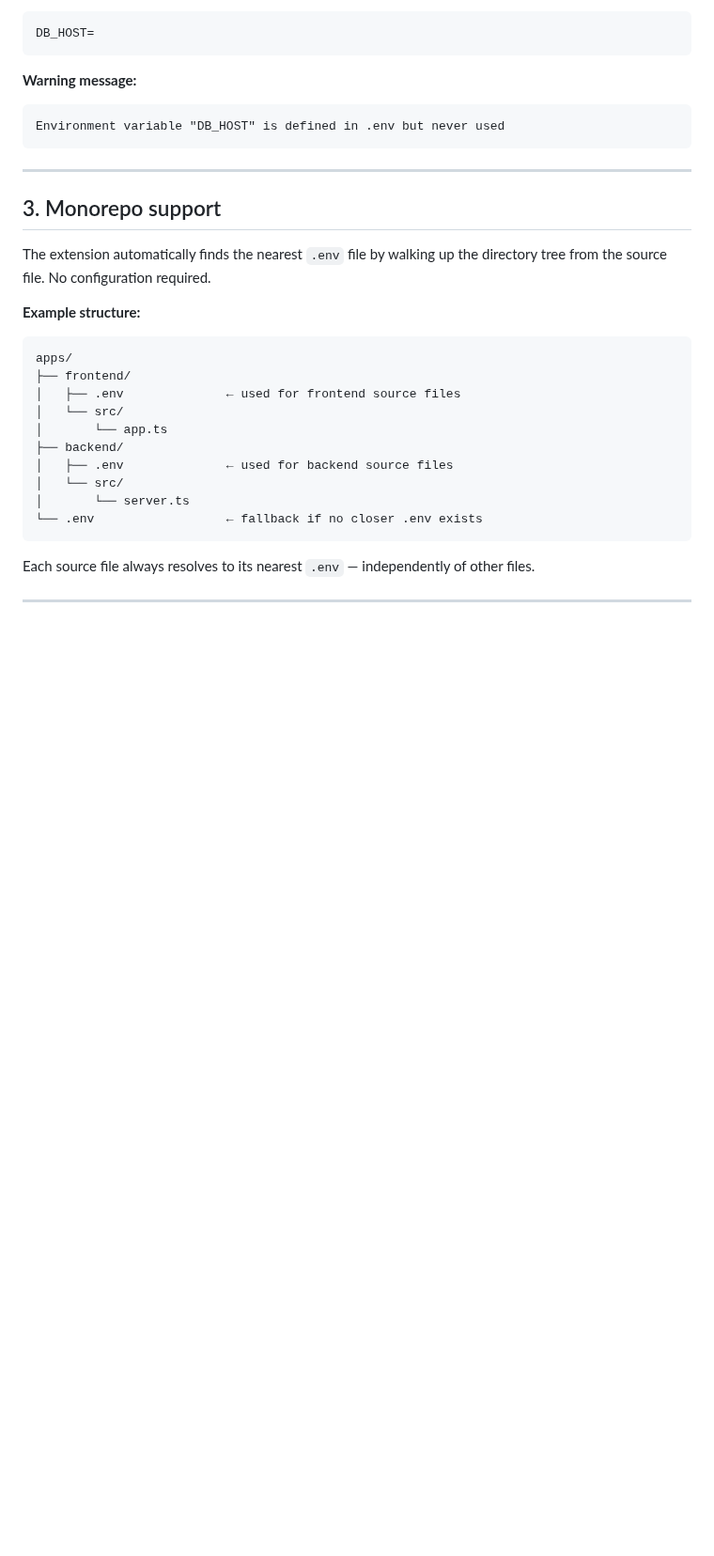
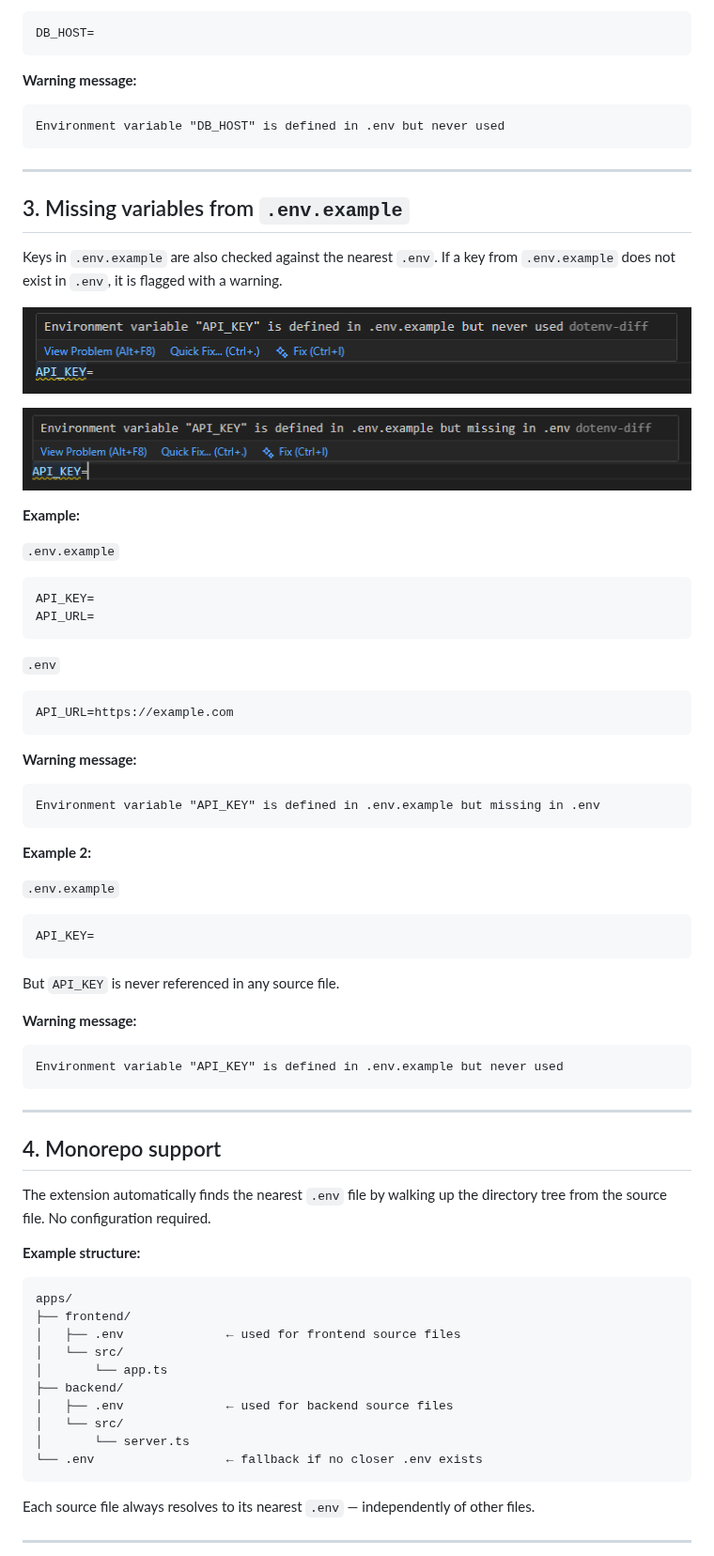
Before and after one commit to Chrilleweb/vscode-dotenv-diff, a Markdown page: docs/capabilities.md, the part around one of its changes. Shown at 94% size. Drawn GitHub-style; pictures changed too: docs/screenshots/unused-example-env.png (added), docs/screenshots/unused-example.png (added); blank space fills up the shorter version.

````diff
--- a/docs/capabilities.md
+++ b/docs/capabilities.md
@@ -51,7 +51,50 @@ Environment variable "DB_HOST" is defined in .env but never used
 
 ---
 
-## 3. Monorepo support
+## 3. Missing variables from `.env.example`
+
+Keys in `.env.example` are also checked against the nearest `.env`.
+If a key from `.env.example` does not exist in `.env`, it is flagged with a warning.
+
+![Unused in .env.example](./screenshots/unused-example.png)
+
+![Unused in .env from example](./screenshots/unused-example-env.png)
+
+**Example:**
+
+`.env.example`
+```
+API_KEY=
+API_URL=
+```
+
+`.env`
+```
+API_URL=https://example.com
+```
+
+**Warning message:**
+```
+Environment variable "API_KEY" is defined in .env.example but missing in .env
+```
+
+**Example 2:**
+
+`.env.example`
+```
+API_KEY=
+```
+
+But `API_KEY` is never referenced in any source file.
+
+**Warning message:**
+```
+Environment variable "API_KEY" is defined in .env.example but never used
+```
+
+---
+
+## 4. Monorepo support
 
 The extension automatically finds the nearest `.env` file by walking up the directory tree from the source file. No configuration required.
 
````
Also changed, not shown: other parts of docs/capabilities.md (+2 -2 lines), README.md (+20 -1 lines), 3 other files.
